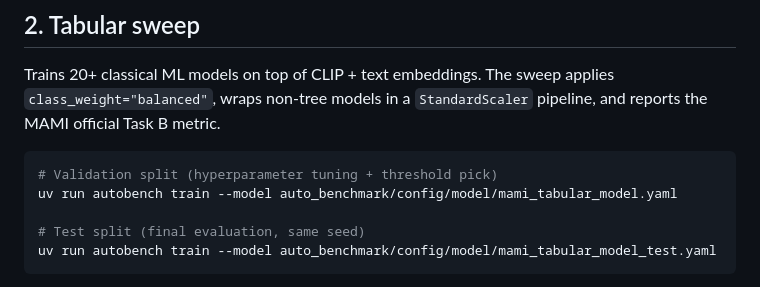
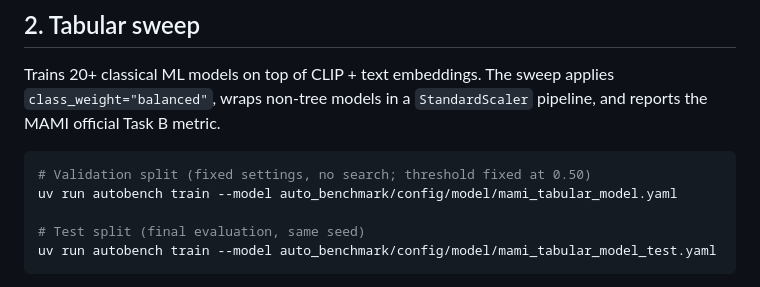
Before and after one commit to mishanilkazreen/misogynous-meme-benchmark-and-modality-audit, a Markdown page: RUN_EXPERIMENTS.md, the part around the change. GitHub-like rendering.

Commit message:
docs: correct validation-split comment in RUN_EXPERIMENTS

````diff
--- a/RUN_EXPERIMENTS.md
+++ b/RUN_EXPERIMENTS.md
@@ -74,7 +74,7 @@ models in a `StandardScaler` pipeline, and reports the MAMI
 official Task B metric.
 
 ```bash
-# Validation split (hyperparameter tuning + threshold pick)
+# Validation split (fixed settings, no search; threshold fixed at 0.50)
 uv run autobench train --model auto_benchmark/config/model/mami_tabular_model.yaml
 
 # Test split (final evaluation, same seed)
````
